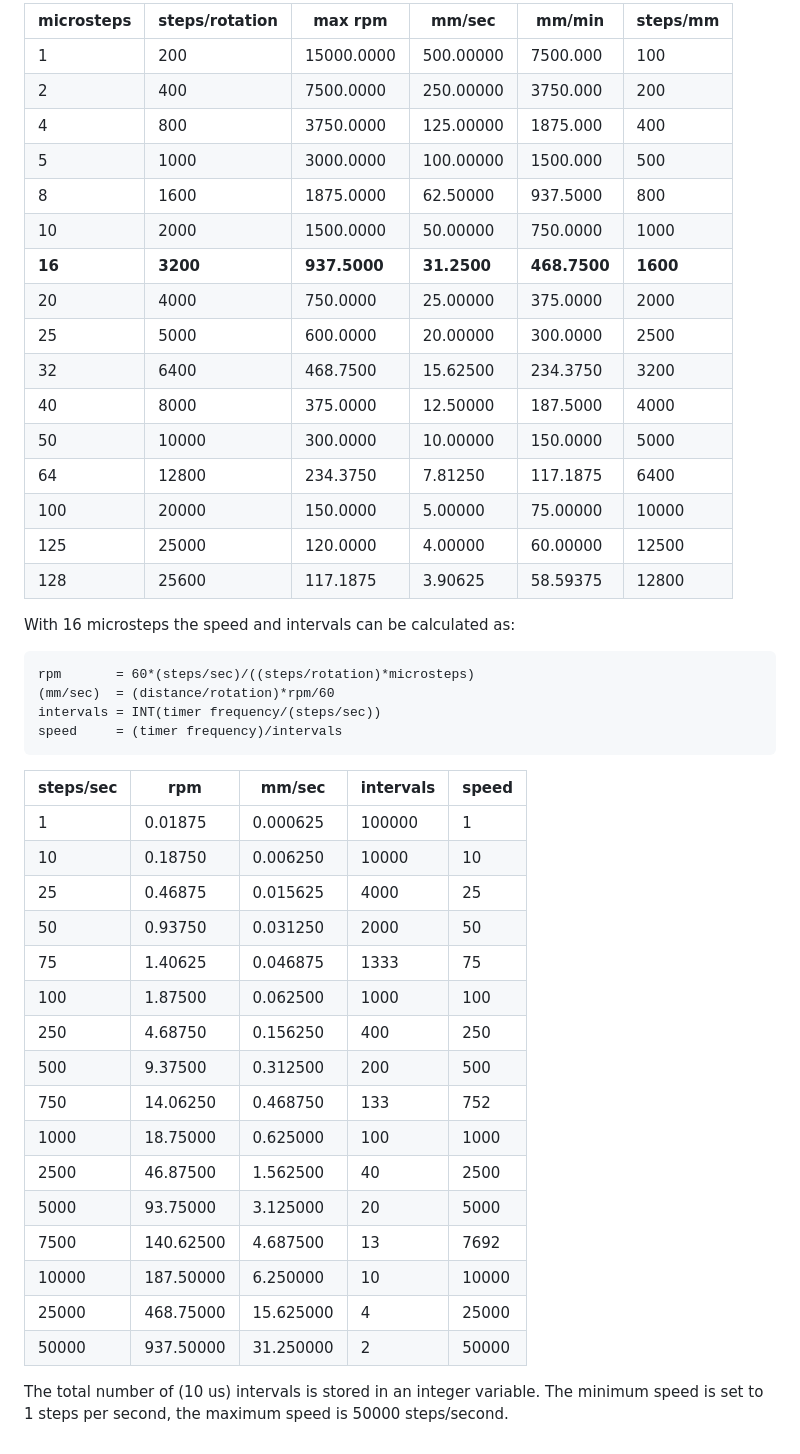
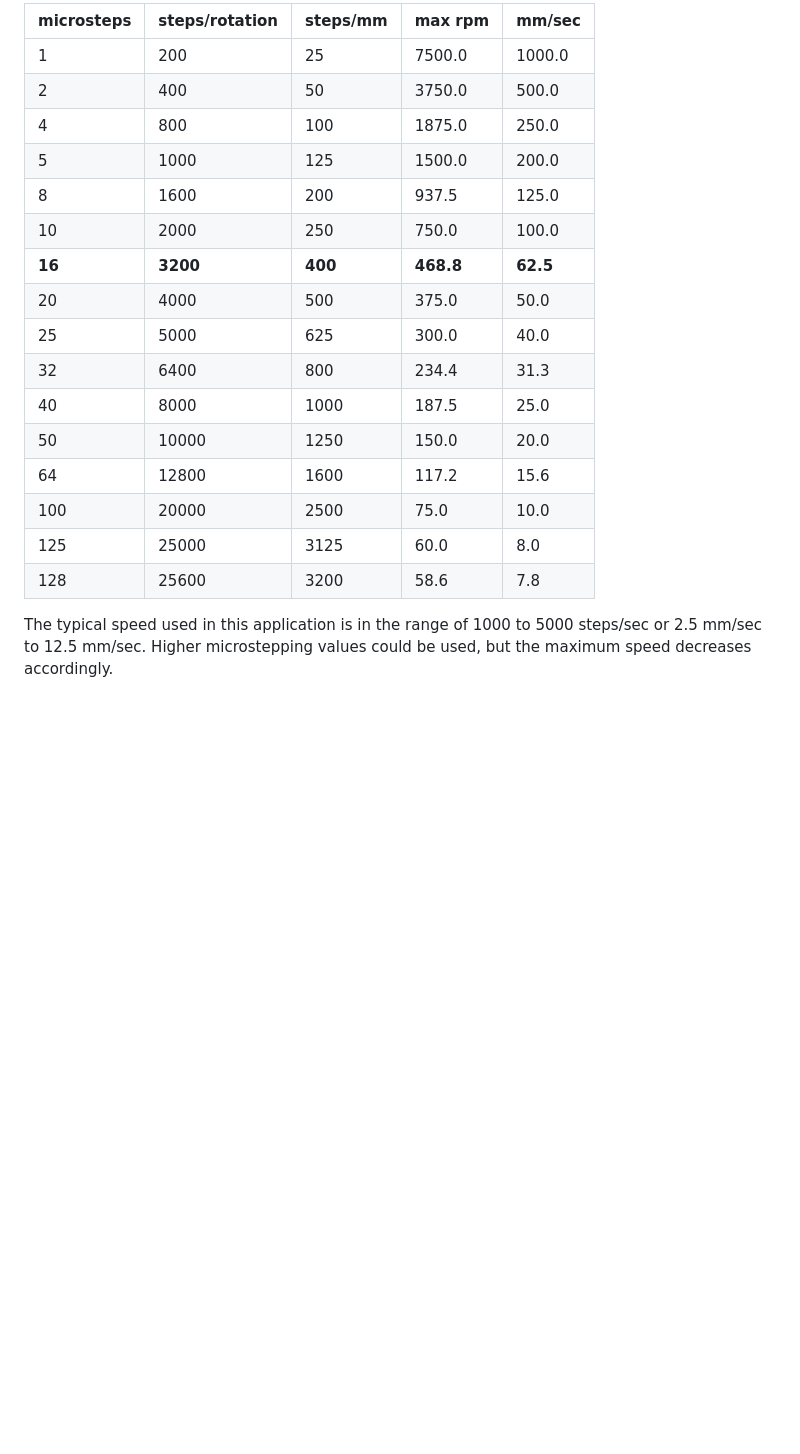
Before and after one commit to dtv42/YardControl, a Markdown page: README.md, the part around the change printed below. Drawn GitHub-style; blank space fills up the shorter version.

```diff
--- a/README.md
+++ b/README.md
@@ -599,51 +591,22 @@ Assuming a maximum frequency of 50 kHz, the resulting maximum RPM is as follows:
 ~~~
-| microsteps  | steps/rotation |   max rpm   |   mm/sec  |  mm/min   |  steps/mm  |
-|-------------|----------------|-------------|-----------|---------- |------------|
-|      1	  |      200	   |  15000.0000 | 500.00000 | 7500.000  |     100    |
-|      2	  |      400	   |   7500.0000 | 250.00000 | 3750.000  |     200    |
-|      4	  |      800	   |   3750.0000 | 125.00000 | 1875.000  |     400    |
-|      5	  |      1000	   |   3000.0000 | 100.00000 | 1500.000  |     500    |
-|      8	  |      1600	   |   1875.0000 | 62.50000  | 937.5000  |     800    |
-|      10	  |      2000	   |   1500.0000 | 50.00000  | 750.0000  |    1000    |
-|      **16**	  |      **3200**	   |   **937.5000**  |   **31.2500** | **468.7500**  |    **1600**    |
-|      20	  |      4000	   |    750.0000 | 25.00000  | 375.0000  |    2000    |
-|      25	  |      5000	   |    600.0000 | 20.00000  | 300.0000  |    2500    |
-|      32	  |      6400	   |    468.7500 | 15.62500  | 234.3750  |    3200    |
-|      40	  |      8000	   |    375.0000 | 12.50000  | 187.5000  |    4000    |
-|      50	  |      10000	   |    300.0000 | 10.00000  | 150.0000  |    5000    |
-|      64	  |      12800	   |    234.3750 |  7.81250  | 117.1875  |    6400    |
-|      100	  |      20000	   |    150.0000 |  5.00000  | 75.00000  |   10000    |
-|      125	  |      25000	   |    120.0000 |  4.00000  | 60.00000  |   12500    |
-|      128	  |      25600	   |    117.1875 |  3.90625  | 58.59375  |   12800    |
+| microsteps  | steps/rotation |  steps/mm  |   max rpm   |   mm/sec  |
+|-------------|----------------|------------|-------------|-----------|
+|        1    |        200     |      25    |    7500.0   |  1000.0   |
+|        2    |        400     |      50    |    3750.0   |   500.0   |
+|        4    |        800     |     100    |    1875.0   |   250.0   |
+|        5    |       1000     |     125    |    1500.0   |   200.0   |
+|        8    |       1600     |     200    |     937.5   |   125.0   |
+|       10    |       2000     |     250    |     750.0   |   100.0   |
+|       **16**    |       **3200**     |     **400**    |     **468.8**   |    **62.5**   |
+|       20    |       4000     |     500    |     375.0   |    50.0   |
+|       25    |       5000     |     625    |     300.0   |    40.0   |
+|       32    |       6400     |     800    |     234.4   |    31.3   |
+|       40    |       8000     |    1000    |     187.5   |    25.0   |
+|       50    |      10000     |    1250    |     150.0   |    20.0   |
+|       64    |      12800     |    1600    |     117.2   |    15.6   |
+|      100    |      20000     |    2500    |      75.0   |    10.0   |
+|      125    |      25000     |    3125    |      60.0   |     8.0   |
+|      128    |      25600     |    3200    |      58.6   |     7.8   |
 
-
-With 16 microsteps the speed and intervals can be calculated as:
-
-~~~
-rpm       = 60*(steps/sec)/((steps/rotation)*microsteps)
-(mm/sec)  = (distance/rotation)*rpm/60
-intervals = INT(timer frequency/(steps/sec))
-speed     = (timer frequency)/intervals
-~~~
-| steps/sec |    rpm    |   mm/sec  | intervals	| speed  |
-|-----------|-----------|-----------|-----------|--------|
-|    1	    |   0.01875	|  0.000625	| 100000	| 1      |
-|    10	    |   0.18750	|  0.006250	|  10000	| 10     |
-|    25	    |   0.46875	|  0.015625	|   4000	| 25     |
-|    50	    |   0.93750	|  0.031250	|   2000	| 50     |
-|    75	    |   1.40625	|  0.046875	|   1333	| 75     |
-|    100	|   1.87500	|  0.062500	|   1000	| 100    |
-|    250	|   4.68750	|  0.156250	|    400	| 250    |
-|    500	|   9.37500	|  0.312500	|    200	| 500    |
-|    750	|  14.06250	|  0.468750	|    133	| 752    |
-|    1000	|  18.75000	|  0.625000	|    100	| 1000   |
-|    2500	|  46.87500	|  1.562500	|     40	| 2500   |
-|    5000	|  93.75000	|  3.125000	|     20	| 5000   |
-|    7500	| 140.62500	|  4.687500	|     13	| 7692   |
-|    10000	| 187.50000	|  6.250000	|     10	| 10000  |
-|    25000	| 468.75000	| 15.625000 | 	   4	| 25000  |
-|    50000	| 937.50000	| 31.250000 | 	   2	| 50000  |
-
-
-The total number of (10 us) intervals is stored in an integer variable.
-The minimum speed is set to 1 steps per second, the maximum speed is 50000 steps/second.
+The typical speed used in this application is in the range of 1000 to 5000 steps/sec or 2.5 mm/sec to 12.5 mm/sec.
+Higher microstepping values could be used, but the maximum speed decreases accordingly.
```
Also changed, not shown: other parts of README.md (+14 -22 lines), documents/Ramp.png (added), documents/Step.png (added), documents/Steps.png (added), 12 other files.
